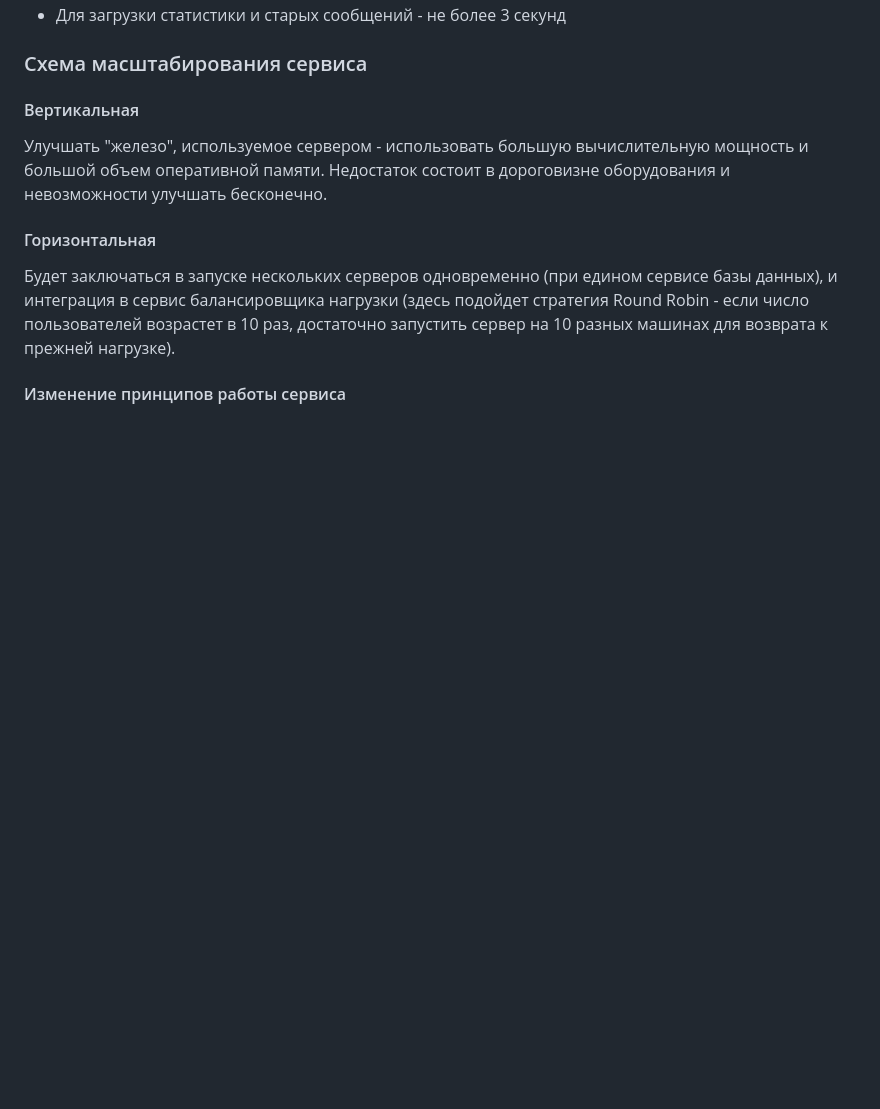
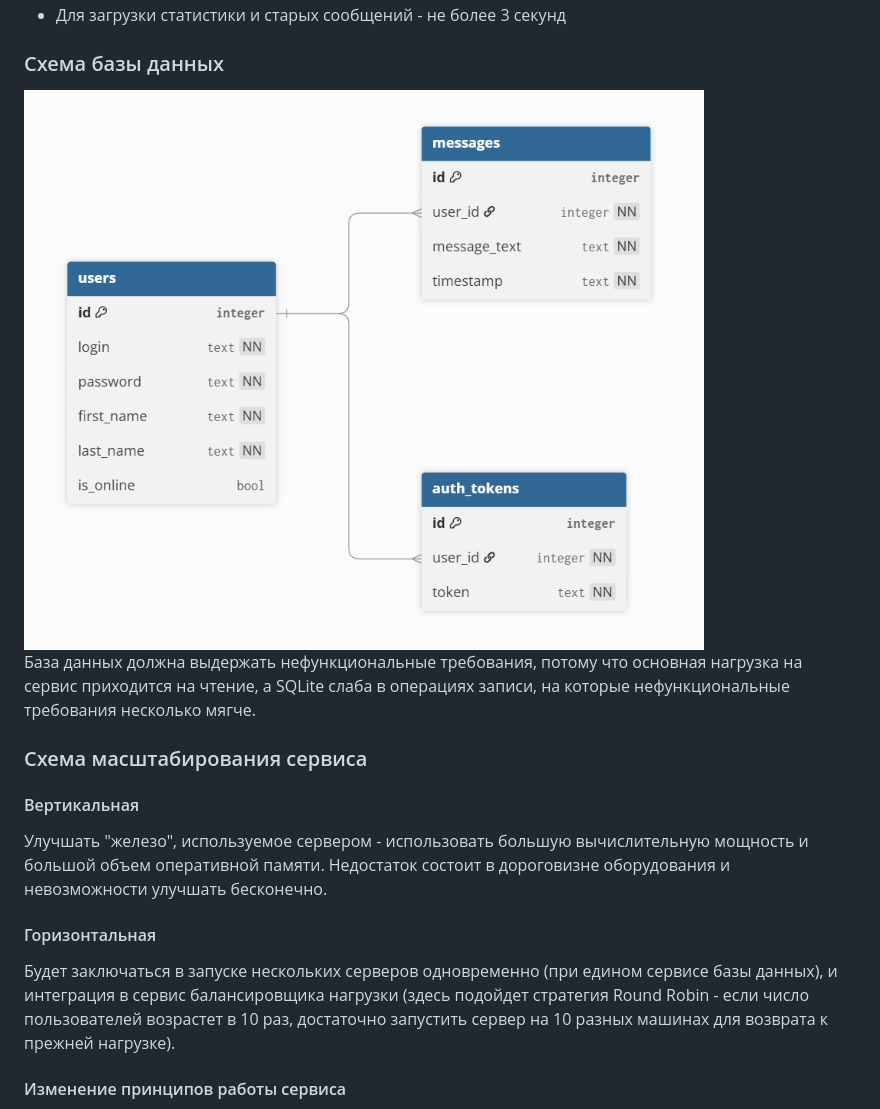
Before and after one commit to CGSGAU3/ChatRest, a Markdown page: README.md, the part around the change printed below. Rendered like a GitHub page; pictures changed too: images/db.png (added); blank space fills up the shorter version.

```diff
--- a/README.md
+++ b/README.md
@@ -47,4 +88,8 @@
 - Для загрузки статистики и старых сообщений - не более 3 секунд
+
+### Схема базы данных
+![Database Schema](/images/db.png) <br>
+База данных должна выдержать нефункциональные требования, потому что основная нагрузка на сервис приходится на чтение, а SQLite слаба в операциях записи, на которые нефункциональные требования несколько мягче.
 
 ### Схема масштабирования сервиса
 
```
Also changed, not shown: other parts of README.md (+53 -3 lines), images/c4_1.png (added), images/c4_2.png (added).
